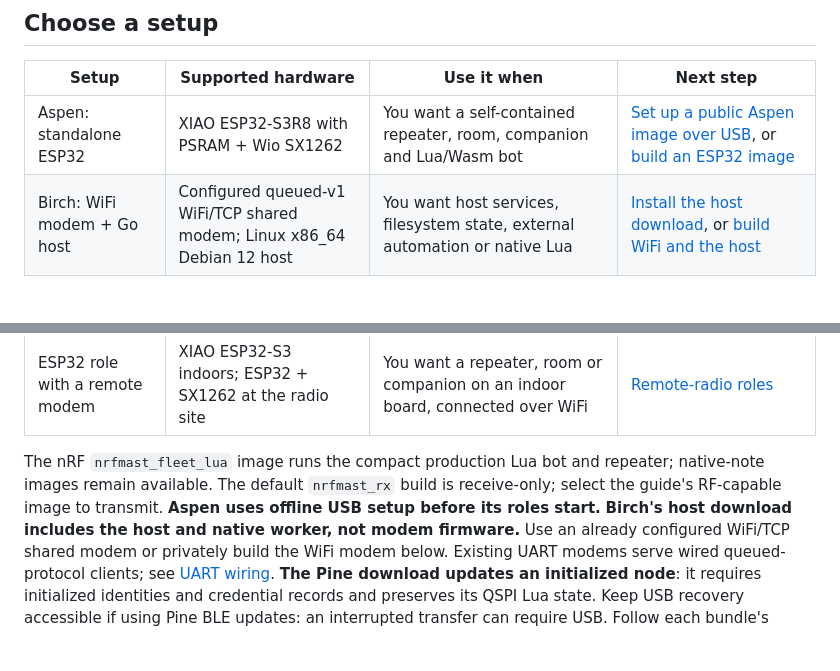
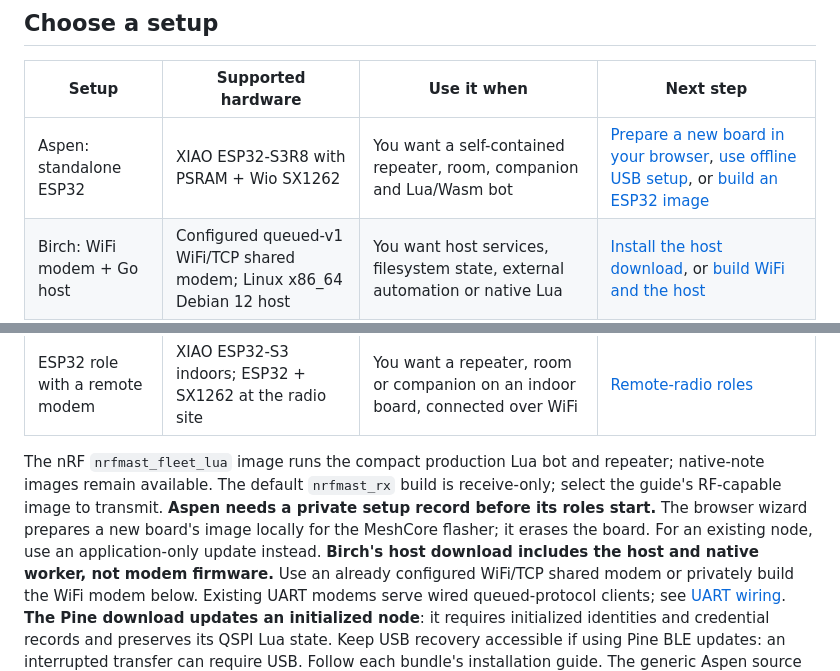
Before and after one commit to slepp/meshcore-aspen, a Markdown page: README.md, 2 parts joined by grey strips. Rendered like a GitHub page; blank space fills up the shorter version.

Commit message:
Link browser first-install setup and distinguish safe application updates

```diff
--- a/README.md
+++ b/README.md
@@ -32,7 +32,7 @@ settings. Follow the selected bundle's installation or update procedure.
 
 | Setup | Supported hardware | Use it when | Next step |
 | --- | --- | --- | --- |
-| Aspen: standalone ESP32 | XIAO ESP32-S3R8 with PSRAM + Wio SX1262 | You want a self-contained repeater, room, companion and Lua/Wasm bot | [Set up a public Aspen image over USB](firmware/esp32/PUBLIC_SETUP.md), or [build an ESP32 image](firmware/esp32/README.md#choose-an-image) |
+| Aspen: standalone ESP32 | XIAO ESP32-S3R8 with PSRAM + Wio SX1262 | You want a self-contained repeater, room, companion and Lua/Wasm bot | [Prepare a new board in your browser](https://ve6slp.ca/projects/meshcore/install/), [use offline USB setup](firmware/esp32/PUBLIC_SETUP.md), or [build an ESP32 image](firmware/esp32/README.md#choose-an-image) |
 | Birch: WiFi modem + Go host | Configured queued-v1 WiFi/TCP shared modem; Linux x86_64 Debian 12 host | You want host services, filesystem state, external automation or native Lua | [Install the host download](HOST_GUIDE.md#install-the-birch-host-download), or [build WiFi and the host](#start-a-wifi-radio-and-go-host) |
 | Willow: WiFi modem + Hew host | The same shared modem; Linux x86-64 host and pinned Hew compiler | You want to develop or trial the experimental Hew host, Base companion, MQTT broker and dashboard | [Willow source and setup guide](experiments/hew-roles/README.md) |
 | Pine: standalone nRF | XIAO nRF52840 + Wio SX1262 | You want a constrained native repeater/bot, personal notes and optional BLE companion | [nRF setup and update prerequisites](firmware/nrf52840/README.md), [notes and BLE](firmware/nrf52840/STATE-BLE.md) |
@@ -41,7 +41,10 @@ settings. Follow the selected bundle's installation or update procedure.
 The nRF `nrfmast_fleet_lua` image runs the compact production Lua bot and
 repeater; native-note images remain available. The default `nrfmast_rx` build
 is receive-only; select the guide's RF-capable image to transmit.
-**Aspen uses offline USB setup before its roles start.** **Birch's host
+**Aspen needs a private setup record before its roles start.** The browser
+wizard prepares a new board's image locally for the MeshCore flasher; it erases
+the board. For an existing node, use an application-only update instead.
+**Birch's host
 download includes the host and native worker, not modem firmware.** Use an
 already configured WiFi/TCP shared modem or privately build the WiFi modem
 below. Existing UART modems serve wired queued-protocol clients; see
```
Also changed, not shown: firmware/esp32/PUBLIC_SETUP.md (+23 -4 lines), firmware/esp32/README.md (+5 -3 lines).
